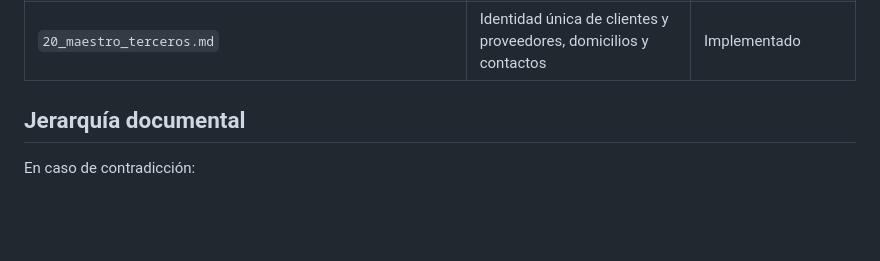
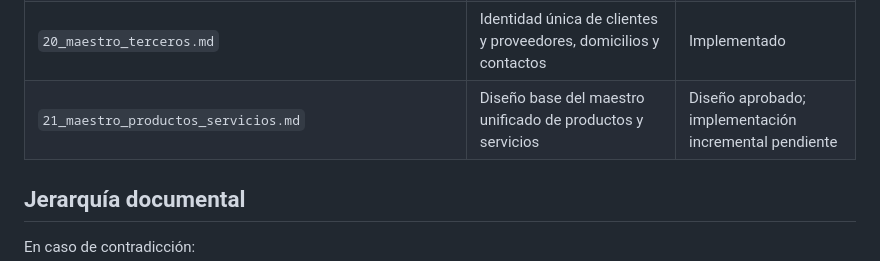
Before and after one commit to Nerpiti86/ERP, a Markdown page: docs/README.md, the part around one of its changes. Rendered like a GitHub page; blank space fills up the shorter version.

Commit message:
Documentar maestro de productos y servicios

```diff
--- a/docs/README.md
+++ b/docs/README.md
@@ -27,6 +27,7 @@ Estado del índice: 20/06/2026.
 | `18_ingresos_brutos_jurisdicciones.md` | Configuración de IIBB, jurisdicción sede e historial por empresa | Implementado |
 | `19_puntos_venta.md` | Puntos de venta por sucursal, sistemas de emisión y baja lógica | Implementado |
 | `20_maestro_terceros.md` | Identidad única de clientes y proveedores, domicilios y contactos | Implementado |
+| `21_maestro_productos_servicios.md` | Diseño base del maestro unificado de productos y servicios | Diseño aprobado; implementación incremental pendiente |
 
 ## Jerarquía documental
 
```
Also changed, not shown: other parts of docs/README.md (+1 -1 lines), docs/10_estado_actual_y_hoja_ruta.md (+30 -0 lines), docs/21_maestro_productos_servicios.md (added, +242 -0 lines).
